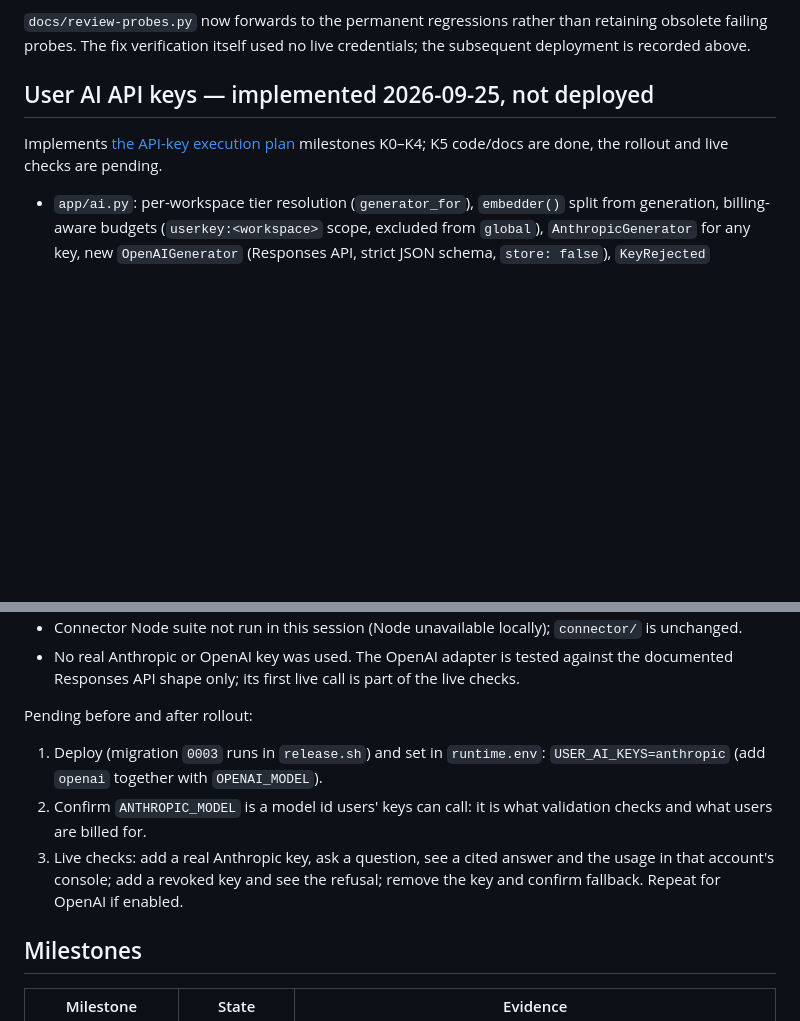
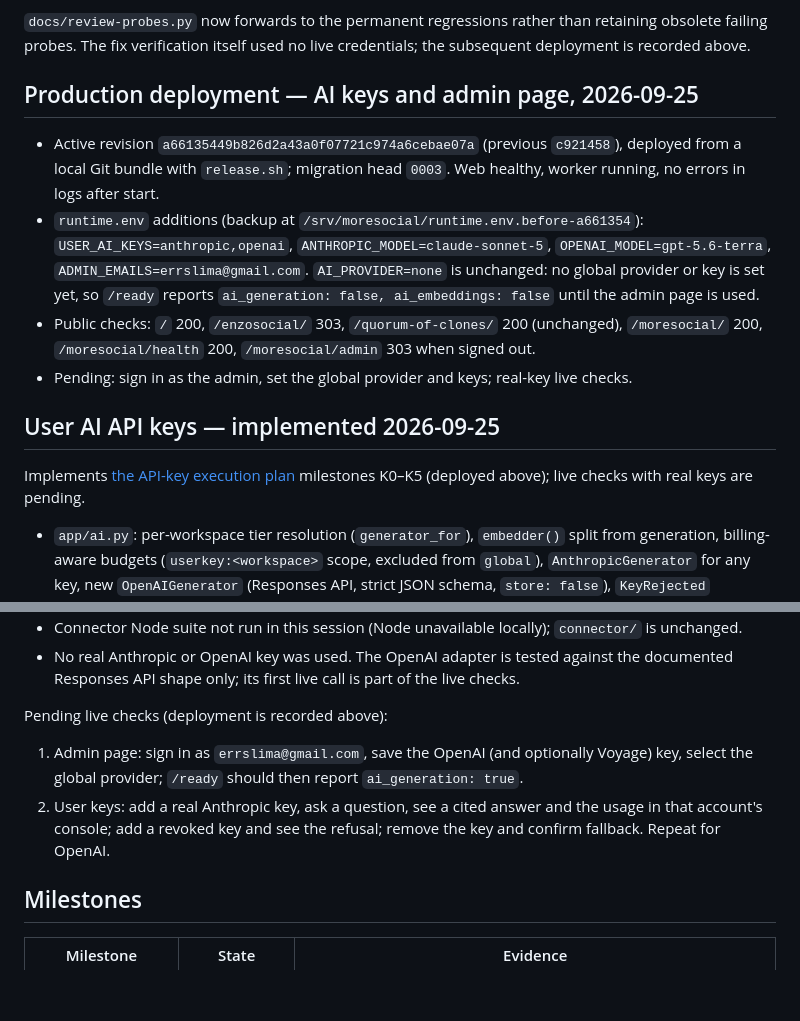
Before and after one commit to errslima/moresocial, a Markdown page: docs/implementation-status.md, 2 parts joined by grey strips. Drawn GitHub-style; blank space fills up the shorter version.

Commit message:
Record AI keys and admin page production deployment
Co-Authored-By: Claude Opus 5.5 <noreply@anthropic.com>

```diff
--- a/docs/implementation-status.md
+++ b/docs/implementation-status.md
@@ -72,10 +72,24 @@ Verification after fixes (2026-09-25):
 `docs/review-probes.py` now forwards to the permanent regressions rather than retaining
 obsolete failing probes. The fix verification itself used no live credentials; the subsequent deployment is recorded above.
 
-## User AI API keys — implemented 2026-09-25, not deployed
+## Production deployment — AI keys and admin page, 2026-09-25
 
-Implements [the API-key execution plan](api-keys-execution-plan.md) milestones K0–K4; K5
-code/docs are done, the rollout and live checks are pending.
+- Active revision `a66135449b826d2a43a0f07721c974a6cebae07a` (previous `c921458`), deployed
+  from a local Git bundle with `release.sh`; migration head `0003`. Web healthy, worker
+  running, no errors in logs after start.
+- `runtime.env` additions (backup at `/srv/moresocial/runtime.env.before-a661354`):
+  `USER_AI_KEYS=anthropic,openai`, `ANTHROPIC_MODEL=claude-sonnet-5`,
+  `OPENAI_MODEL=gpt-5.6-terra`, `ADMIN_EMAILS=errslima@gmail.com`. `AI_PROVIDER=none` is
+  unchanged: no global provider or key is set yet, so `/ready` reports
+  `ai_generation: false, ai_embeddings: false` until the admin page is used.
+- Public checks: `/` 200, `/enzosocial/` 303, `/quorum-of-clones/` 200 (unchanged),
+  `/moresocial/` 200, `/moresocial/health` 200, `/moresocial/admin` 303 when signed out.
+- Pending: sign in as the admin, set the global provider and keys; real-key live checks.
+
+## User AI API keys — implemented 2026-09-25
+
+Implements [the API-key execution plan](api-keys-execution-plan.md) milestones K0–K5
+(deployed above); live checks with real keys are pending.
 
 - `app/ai.py`: per-workspace tier resolution (`generator_for`), `embedder()` split from
   generation, billing-aware budgets (`userkey:<workspace>` scope, excluded from `global`),
@@ -103,15 +117,13 @@ Verification (local, synthetic providers and mock transports only):
 - No real Anthropic or OpenAI key was used. The OpenAI adapter is tested against the
   documented Responses API shape only; its first live call is part of the live checks.
 
-Pending before and after rollout:
+Pending live checks (deployment is recorded above):
 
-1. Deploy (migration `0003` runs in `release.sh`) and set in `runtime.env`:
-   `USER_AI_KEYS=anthropic` (add `openai` together with `OPENAI_MODEL`).
-2. Confirm `ANTHROPIC_MODEL` is a model id users' keys can call: it is what validation
-   checks and what users are billed for.
-3. Live checks: add a real Anthropic key, ask a question, see a cited answer and the usage
+1. Admin page: sign in as `errslima@gmail.com`, save the OpenAI (and optionally Voyage)
+   key, select the global provider; `/ready` should then report `ai_generation: true`.
+2. User keys: add a real Anthropic key, ask a question, see a cited answer and the usage
    in that account's console; add a revoked key and see the refusal; remove the key and
-   confirm fallback. Repeat for OpenAI if enabled.
+   confirm fallback. Repeat for OpenAI.
 
 ## Milestones
 
```
